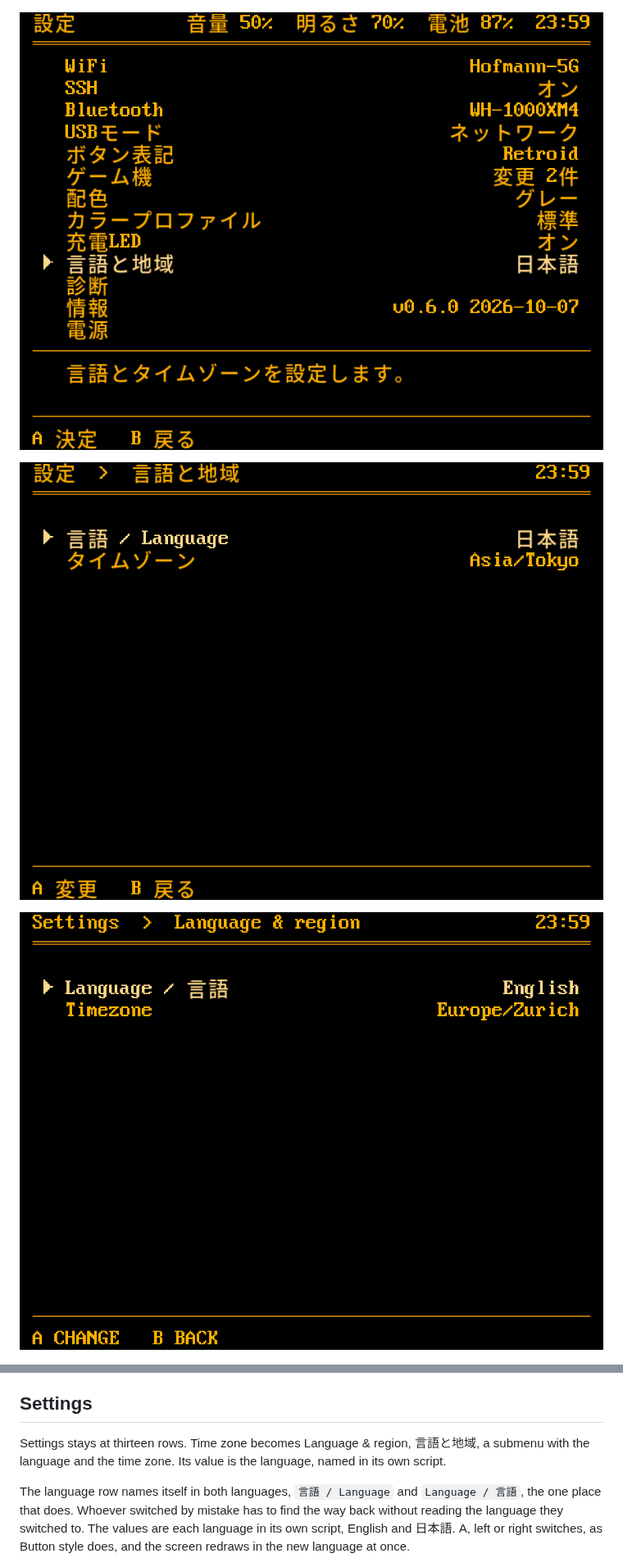
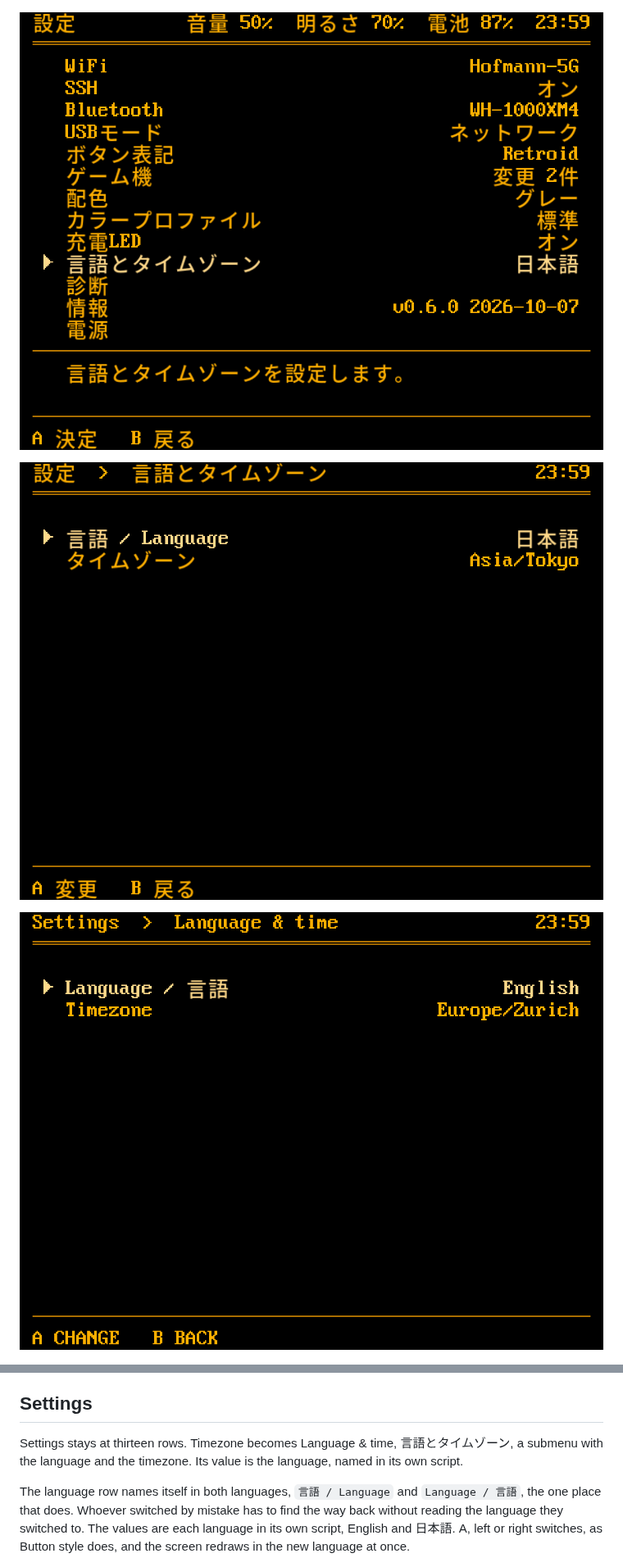
Before and after one commit to portare-ch/portarelauncher, a Markdown page: docs/japanese.md, 2 parts joined by grey strips. Shown at 82% size. Rendered like a GitHub page; pictures changed too: docs/images/ja-language-region.png, docs/images/ja-settings.png, docs/images/language-region.png.

```diff
--- a/docs/japanese.md
+++ b/docs/japanese.md
@@ -147,8 +147,8 @@ deleting the game.
 
 ## Settings
 
-Settings stays at thirteen rows. Time zone becomes Language & region,
-言語と地域, a submenu with the language and the time zone. Its value is
+Settings stays at thirteen rows. Timezone becomes Language & time,
+言語とタイムゾーン, a submenu with the language and the timezone. Its value is
 the language, named in its own script.
 
 The language row names itself in both languages, `言語 / Language` and
```
Also changed, not shown: other parts of docs/japanese.md (+1 -1 lines), README.md (+1 -1 lines), 4 other files.
